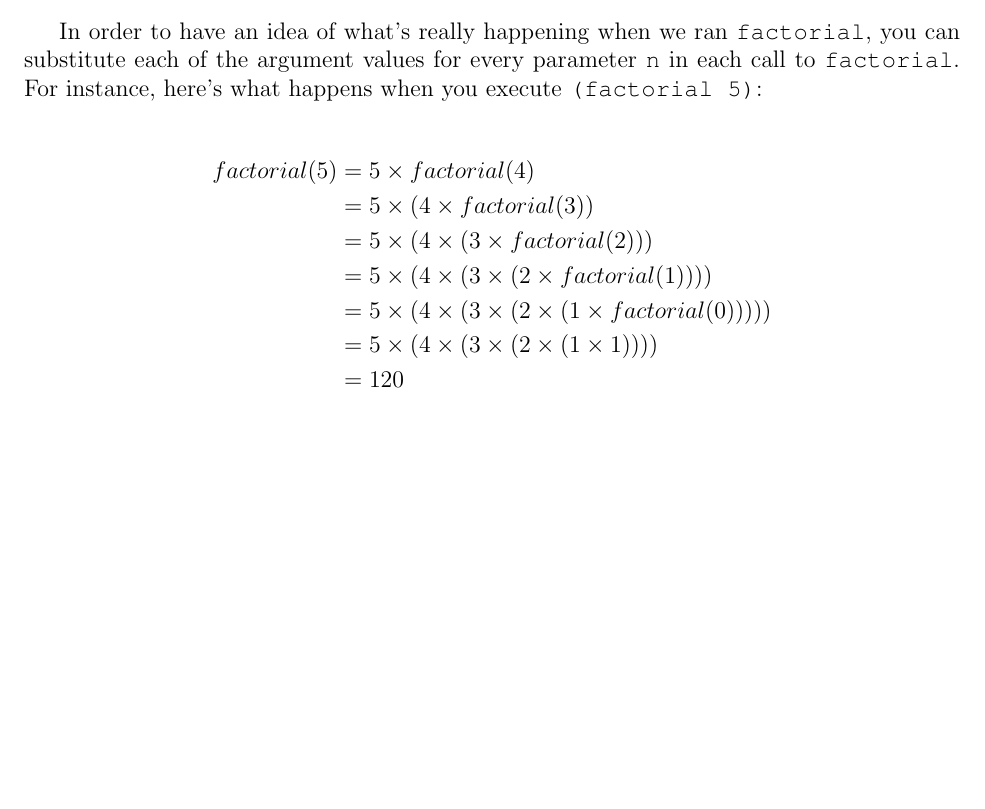
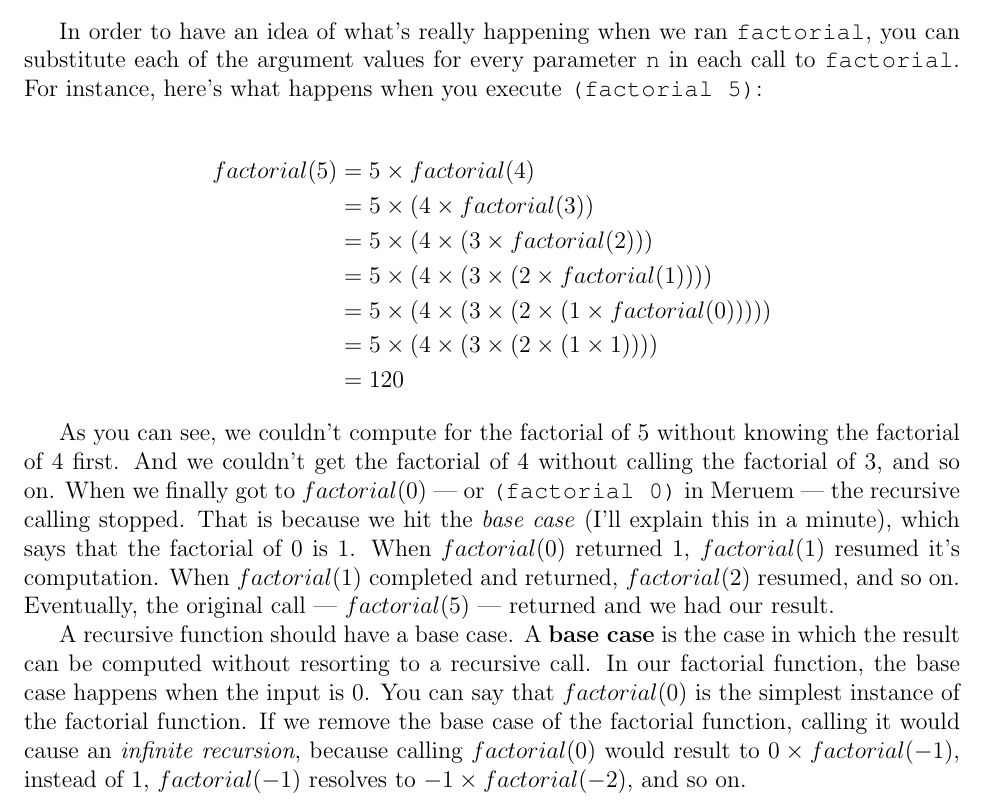
Before and after one commit to melvic-ybanez/programming_in_meruem, a LaTeX document (main.tex, which reads chapters/ch06-recursion.tex): part of page 43 of 43, cut so that both start at the same text, the shorter picture padded with empty space. Compiled offline with pdfLaTeX.

Commit message:
base case

```diff
--- a/chapters/ch06-recursion.tex
+++ b/chapters/ch06-recursion.tex
@@ -40,3 +40,7 @@ factorial(5) &= 5 \times factorial(4) \\
 &= 5 \times (4 \times (3 \times (2 \times (1 \times 1)))) \\
 &= 120
 \end{flalign*}
+
+As you can see, we couldn't compute for the factorial of 5 without knowing the factorial of 4 first. And we couldn't get the factorial of 4 without calling the factorial of 3, and so on. When we finally got to $factorial(0)$ --- or \code{(factorial 0)} in Meruem --- the recursive calling stopped. That is because we hit the \keyword{base case} (I'll explain this in a minute), which says that the factorial of 0 is 1. When $factorial(0)$ returned 1, $factorial(1)$ resumed it's computation. When $factorial(1)$ completed and returned, $factorial(2)$ resumed, and so on. Eventually, the original call --- $factorial(5)$ --- returned and we had our result.
+
+A recursive function should have a base case. A \ikeyword{base case} is the case in which the result can be computed without resorting to a recursive call. In our factorial function, the base case happens when the input is 0. You can say that $factorial(0)$ is the simplest instance of the factorial function. If we remove the base case of the factorial function, calling it would cause an \keyword{infinite recursion}, because calling $factorial(0)$ would result to $0 \times factorial(-1)$, instead of $1$, $factorial(-1)$ resolves to $-1 \times factorial(-2)$, and so on.
```
Also changed, not shown: main.pdf, 2 other files.
